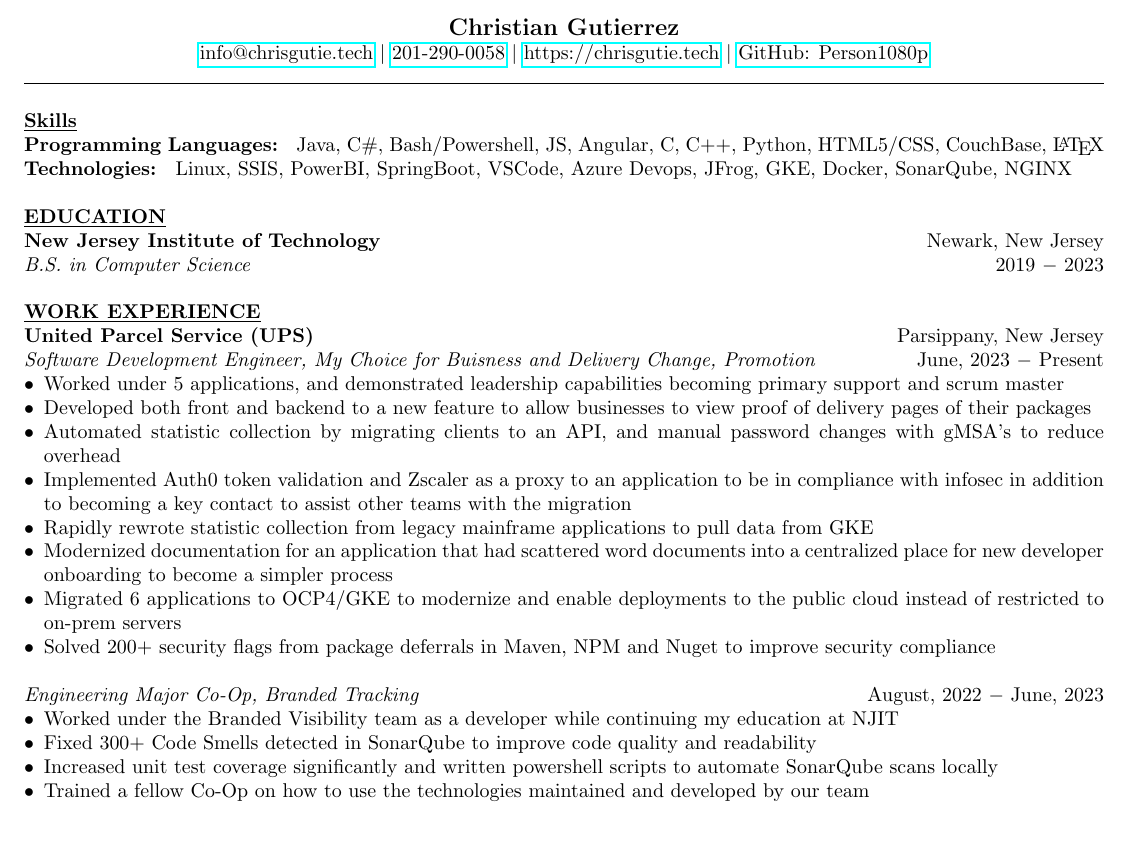
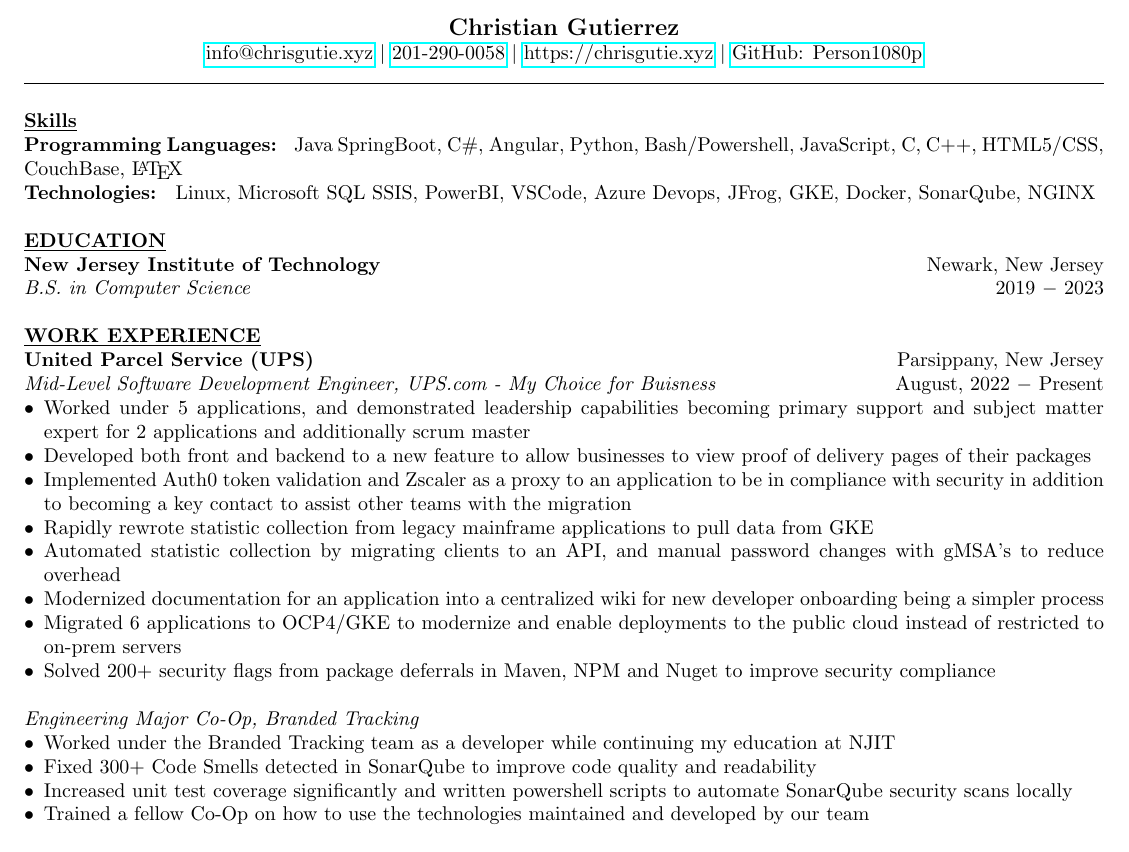
Before and after one commit to Person1080p/resume, a LaTeX CV (6/resume.tex): part of the page, cut so that both start at the same text. Compiled offline with pdfLaTeX.

Commit message:
extra stuff for promo

```diff
--- a/6/resume.tex
+++ b/6/resume.tex
@@ -9,14 +9,14 @@
 \begin{center}
 \thispagestyle{empty}
 \large \textbf{Christian Gutierrez \\}
-\normalsize \href{mailto:info@chrisgutie.tech}{info@chrisgutie.tech} $\mid$ \href{tel:2012900058}{201-290-0058} $\mid$ \href{https://chrisgutie.tech}{https://chrisgutie.tech}
+\normalsize \href{mailto:info@chrisgutie.xyz}{info@chrisgutie.xyz} $\mid$ \href{tel:2012900058}{201-290-0058} $\mid$ \href{https://chrisgutie.xyz}{https://chrisgutie.xyz}
  $\mid$ \href{https://github.com/Person1080p}{GitHub: Person1080p}    \\
 \hrulefill
 \end{center}
 
 
 %%%%%%%%%%%%%%%%%%%%%%%%%%%%%%%%%%%%%%%%%%%%%%%%%%%%%%%%%%%%%%%
-% OBJECTIVE
+% OBJECTIVEPython,
 % Who you are, what domain, what are you looking for and when?
 %%%%%%%%%%%%%%%%%%%%%%%%%%%%%%%%%%%%%%%%%%%%%%%%%%%%%%%%%%%%%%%
 %\noindent \textbf{\underline{OBJECTIVE}} \\
@@ -41,8 +41,8 @@
 % Continue to keep only relevant skills
 %%%%%%%%%%%%%%%%%%%%%%%%%%%%%%%%%%%%%%%%%%%%%%%%%%%%%%%%%%%%%%%
 \noindent \textbf{\underline{Skills}} \\
-\noindent \textbf{Programming Languages: } Java, C\#, Bash/Powershell, JS, Angular, C, C++, Python, HTML5/CSS, CouchBase, \LaTeX\\
-\noindent \textbf{Technologies: } Linux, SSIS, PowerBI, SpringBoot, VSCode, Azure Devops, JFrog, GKE, Docker, SonarQube, NGINX\\ \\
+\noindent \textbf{Programming Languages: } Java SpringBoot, C\#, Angular, Python, Bash/Powershell, JavaScript, C, C++, HTML5/CSS, CouchBase, \LaTeX\\
+\noindent \textbf{Technologies: } Linux, Microsoft SQL SSIS, PowerBI, VSCode, Azure Devops, JFrog, GKE, Docker, SonarQube, NGINX\\ \\
 % \noindent \textbf{Certifications: } CompTIA A+\\ \\
 %%%%%%%%%%%%%%%%%%%%%%%%%%%%%%%%%%%%%%%%%%%%%%%%%%%%%%%%%%%%%%%
 % EDUCATION
@@ -68,22 +68,26 @@
 %%%%%%%%%%%%%%%%%%%%%%%%%%%%%%%%%%%%%%%%%%%%%%%%%%%%%%%%%%%%%%%
 \noindent \textbf{\underline{WORK EXPERIENCE}} \\
 \noindent \textbf{United Parcel Service (UPS)} \hfill Parsippany, New Jersey \\
-\textit{Software Development Engineer, My Choice for Buisness and Delivery Change, Promotion} \hfill June, 2023 $-$ Present
+\textit{Mid-Level Software Development Engineer, UPS.com - My Choice for Buisness} \hfill August, 2022 $-$ Present
 \begin{itemize}[noitemsep,nolistsep,leftmargin=*]
-\item {Worked under 5 applications, and demonstrated leadership capabilities becoming primary support and scrum master}
+% \end{itemize}\textit{Software Development Engineer, My Choice for Buisness and Delivery Change}
+% \hfill June, 2023 $-$ Present
+% \begin{itemize}[noitemsep,nolistsep,leftmargin=*]
+\item {Worked under 5 applications, and demonstrated leadership capabilities becoming primary support and subject matter expert for 2 applications and additionally scrum master}
 \item {Developed both front and backend to a new feature to allow businesses to view proof of delivery pages of their packages }
+\item {Implemented Auth0 token validation and Zscaler as a proxy to an application to be in compliance with security in addition to becoming a key contact to assist other teams with the migration}
+\item {Rapidly rewrote statistic collection from legacy mainframe applications to pull data from GKE}
 \item {Automated statistic collection by migrating clients to an API, and manual password changes with gMSA's to reduce overhead}
-\item {Implemented Auth0 token validation and Zscaler as a proxy to an application to be in compliance with infosec in addition to becoming a key contact to assist other teams with the migration}
-\item {Rapidly rewrote statistic collection from legacy mainframe applications to pull data from GKE}
-\item {Modernized documentation for an application that had scattered word documents into a centralized place for new developer onboarding to become a simpler process}
+\item {Modernized documentation for an application into a centralized wiki for new developer onboarding being a simpler process}
 \item {Migrated 6 applications to OCP4/GKE to modernize and enable deployments to the public cloud instead of restricted to on-prem servers}
 \item {Solved 200+ security flags from package deferrals in Maven, NPM and Nuget to improve security compliance}\\
-
-\end{itemize}\textit{Engineering Major Co-Op, Branded Tracking} \hfill August, 2022 $-$ June, 2023
+\end{itemize}
+\textit{Engineering Major Co-Op, Branded Tracking}
+% \hfill August, 2022 $-$ June, 2023
 \begin{itemize}[noitemsep,nolistsep,leftmargin=*]
-\item {Worked under the Branded Visibility team as a developer while continuing my education at NJIT}
+\item {Worked under the Branded Tracking team as a developer while continuing my education at NJIT}
 \item {Fixed 300+ Code Smells detected in SonarQube to improve code quality and readability}
-\item {Increased unit test coverage significantly and written powershell scripts to automate SonarQube scans locally}
+\item {Increased unit test coverage significantly and written powershell scripts to automate SonarQube security scans locally}
 \item {Trained a fellow Co-Op on how to use the technologies maintained and developed by our team}\\
 \end{itemize}
 
```
Also changed, not shown: 6/resume.pdf.
